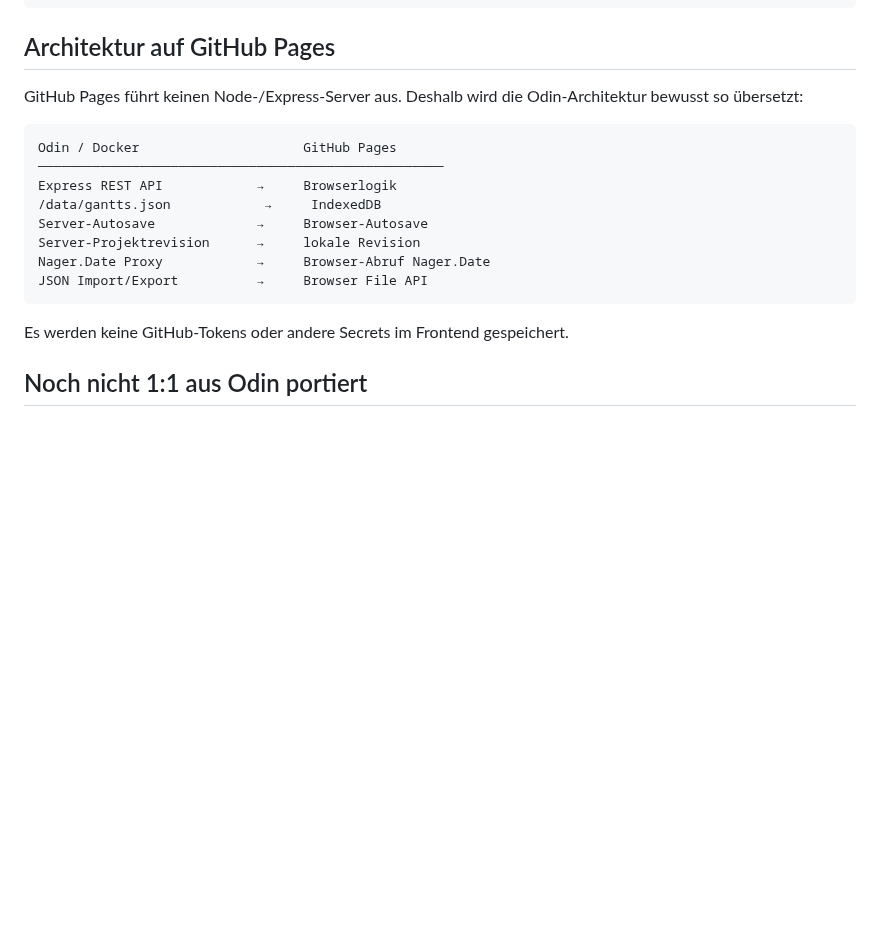
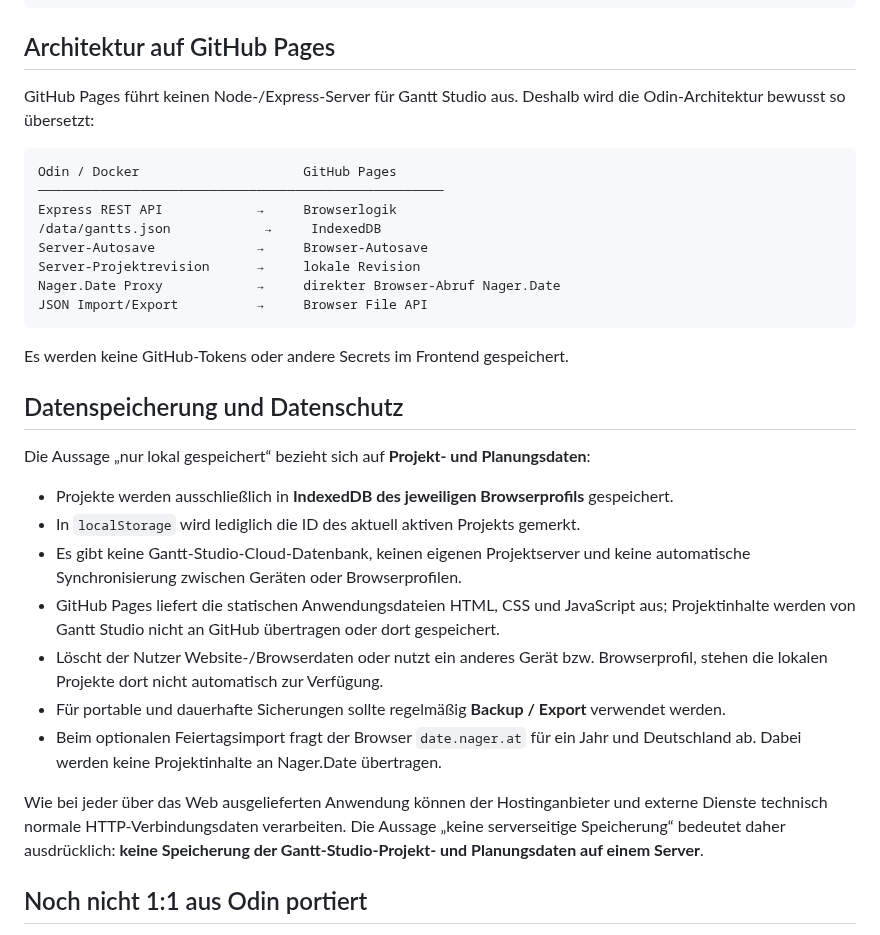
Before and after one commit to thomasasen/gantt-studio, a Markdown page: README.md, the part around one of its changes. GitHub-like rendering; blank space fills up the shorter version.

````diff
--- a/README.md
+++ b/README.md
@@ -73,7 +77,7 @@ Die Anwendung verwendet weiterhin das bestehende Schema:
 
 ## Architektur auf GitHub Pages
 
-GitHub Pages führt keinen Node-/Express-Server aus. Deshalb wird die Odin-Architektur bewusst so übersetzt:
+GitHub Pages führt keinen Node-/Express-Server für Gantt Studio aus. Deshalb wird die Odin-Architektur bewusst so übersetzt:
 
 ```text
 Odin / Docker                     GitHub Pages
@@ -82,11 +86,25 @@ Express REST API            →     Browserlogik
 /data/gantts.json            →     IndexedDB
 Server-Autosave             →     Browser-Autosave
 Server-Projektrevision      →     lokale Revision
-Nager.Date Proxy            →     Browser-Abruf Nager.Date
+Nager.Date Proxy            →     direkter Browser-Abruf Nager.Date
 JSON Import/Export          →     Browser File API
 ```
 
 Es werden keine GitHub-Tokens oder andere Secrets im Frontend gespeichert.
+
+## Datenspeicherung und Datenschutz
+
+Die Aussage „nur lokal gespeichert“ bezieht sich auf **Projekt- und Planungsdaten**:
+
+- Projekte werden ausschließlich in **IndexedDB des jeweiligen Browserprofils** gespeichert.
+- In `localStorage` wird lediglich die ID des aktuell aktiven Projekts gemerkt.
+- Es gibt keine Gantt-Studio-Cloud-Datenbank, keinen eigenen Projektserver und keine automatische Synchronisierung zwischen Geräten oder Browserprofilen.
+- GitHub Pages liefert die statischen Anwendungsdateien HTML, CSS und JavaScript aus; Projektinhalte werden von Gantt Studio nicht an GitHub übertragen oder dort gespeichert.
+- Löscht der Nutzer Website-/Browserdaten oder nutzt ein anderes Gerät bzw. Browserprofil, stehen die lokalen Projekte dort nicht automatisch zur Verfügung.
+- Für portable und dauerhafte Sicherungen sollte regelmäßig **Backup / Export** verwendet werden.
+- Beim optionalen Feiertagsimport fragt der Browser `date.nager.at` für ein Jahr und Deutschland ab. Dabei werden keine Projektinhalte an Nager.Date übertragen.
+
+Wie bei jeder über das Web ausgelieferten Anwendung können der Hostinganbieter und externe Dienste technisch normale HTTP-Verbindungsdaten verarbeiten. Die Aussage „keine serverseitige Speicherung“ bedeutet daher ausdrücklich: **keine Speicherung der Gantt-Studio-Projekt- und Planungsdaten auf einem Server**.
 
 ## Noch nicht 1:1 aus Odin portiert
 
````
Also changed, not shown: other parts of README.md (+10 -10 lines).
